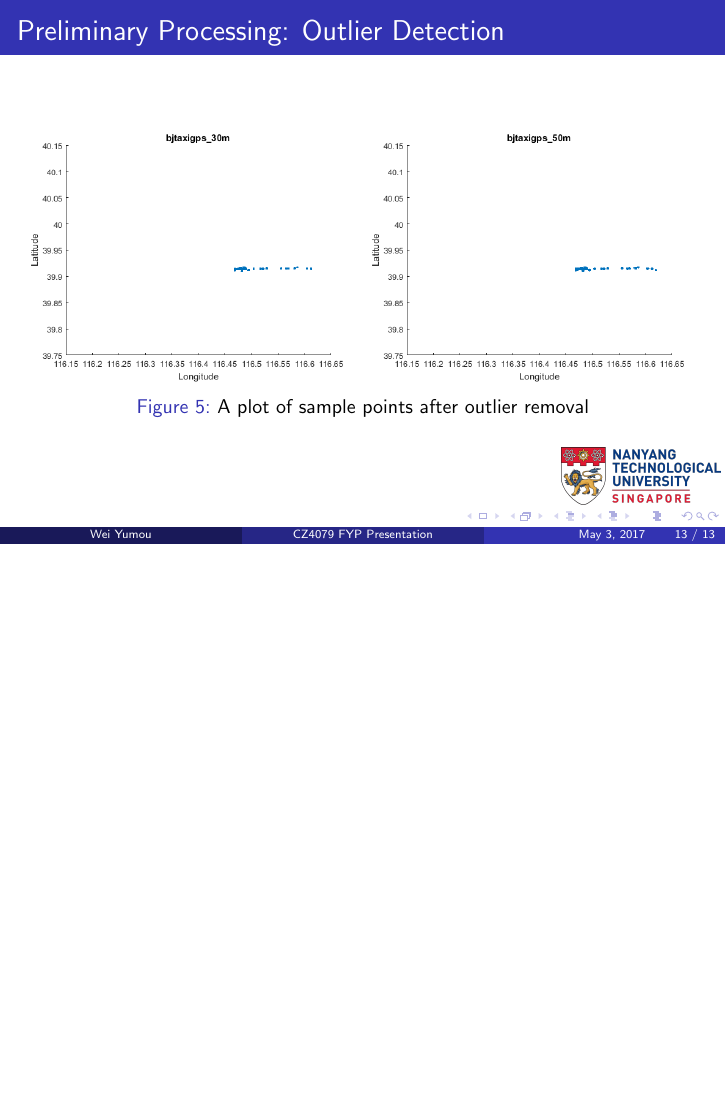
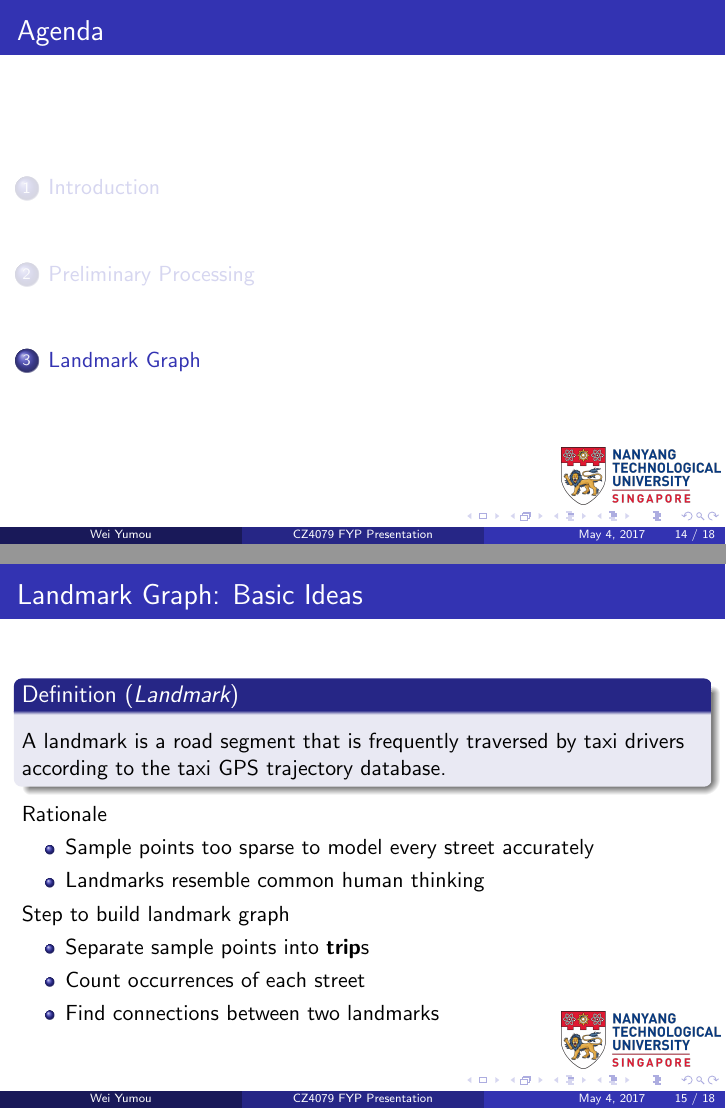
Before and after one commit to weiyumou/FYP_Slides, LaTeX slides (main.tex): page 34 of 34 before the commit and pages 35 and 41 of 44 after it, the two joined at a grey line, the shorter picture padded with empty space. The pictures show the PDF file main.pdf that the author committed with the source.

Commit message:
up to chap4

```diff
--- a/main.tex
+++ b/main.tex
@@ -183,56 +183,38 @@ Outlier Detection = Outlier Identification + Outlier Removal
 \caption{A plot of sample points after outlier removal}\label{Fig:after_removal}
 \end{figure}
 \end{frame}
-%
-%\begin{frame}
-%\frametitle{TrueSkill\texttrademark: Introduction}
-%\begin{itemize}
-%	\item A player-rating system developed by Microsoft Research to rank players on Xbox LIVE for matchmaking.
-%	\item A form of Bayesian Inference
-%	\item Key idea to model each player's ``true skill'' as a Gaussian distribution $N\sim(s_{i} | \mu_{i}, \sigma_{i}^{2})$ (prior)
-%	\item The outcome denoted as $r$ (evidence) $\rightarrow P(r | s_{i})$ (likelihood)
-%\end{itemize}
-%\begin{equation}
-%P(s_{i} | r) = \frac{P(r | s_{i})P(s_{i})}{P(r)}
-%\end{equation}
-%\end{frame}
-%
-%\begin{frame}
-%\frametitle{TrueSkill\texttrademark: How It Works}
-%\begin{itemize}
-%	\item Start with $N_{1}\sim(\mu_{1} = 25, \sigma_{1} = \frac{25}{3})$ and $N_{2}\sim(\mu_{2} = 25, \sigma_{2} = \frac{25}{3})$
-%	\item As the tournament goes, TrueSkill\texttrademark~updates each player's skill based on match outcomes ($Y = 1$ when Player 1 win)
-%	\item The wining probability of \textbf{an upcoming match} can be calculated based on each player's true skill distribution
-%\begin{equation}
-%P(Y = 1) = \Phi(\frac{\mu_{1} - \mu_{2}}{\sqrt{2\beta^{2} + \sigma_{1}^{2} + \sigma_{2}^{2}}})
-%\end{equation}
-%where $\Phi$ is the standard Gaussian CDF and $\beta$ represents performance variations around skill (default value $\sigma/2$)
-%\end{itemize}
-%\end{frame}
-%
-%%\begin{frame}
-%%\frametitle{TrueSkill\texttrademark: Demo}
-%%\animategraphics[loop,controls,width=0.7\linewidth]{2}{images/trueskill_demo/}{0}{36}
-%%\end{frame}
-%
-%\begin{frame}
-%\frametitle{Models}
-%\begin{itemize}
-%	\item{MOV = Margin of Victory}
-%	\item{HCA = Home Court Advantage}
-%	\item{OAD = Overtime as Draw}
-%\end{itemize}
-%\begin{table}[h!]
-%\centering
-%\resizebox{\columnwidth}{!}{
-%\begin{tabular}{ | l | l | l |}
-%\hline
-%\textbf{Model} & \textbf{Description} & \textbf{Parameters} \\ \hline
-%Na\"{i}ve TrueSkill & Bare TrueSkill\texttrademark & $\mu = 25, \sigma = 25/3$ \\ \hline
-%MOV Unfolding & If MOV $>m$, recursively treat it as multiple victories & $m$ = 11\\ \hline
-%HCA & Deduct $h$ scores if victory at home court & $h$ = 1.5 \\ \hline
-%OAD & Treat overtime as having equal scores & -\\ \hline
-%\end{tabular}}
-%\caption{Models}\label{Ta:model}
-%\end{table}
-%\end{frame}
+
+\section{Landmark Graph}
+
+\begin{frame}
+\frametitle{Landmark Graph: Basic Ideas}
+
+\begin{defn}[\emph{Landmark}]\label{Def:ldmk}
+A landmark is a road segment that is frequently traversed by taxi drivers according to the taxi GPS trajectory database.
+\end{defn}
+\visible<2->{
+Rationale
+}
+\begin{itemize}
+	\item <2-> Sample points too sparse to model every street accurately
+	\item <3-> Landmarks resemble common human thinking
+\end{itemize}
+
+\visible<4->{
+Step to build landmark graph
+}
+\begin{itemize}
+	\item <4-> Separate sample points into \textbf{trip}s
+	\item <5-> Count occurrences of each street
+	\item <6-> Find connections between two landmarks
+\end{itemize}
+
+\end{frame}
+
+\begin{frame}
+\frametitle{Landmark Graph: Trip Identification}
+\begin{table}[h]
+\centering
+\resizebox{\columnwidth}{!}{
+\begin{tabular}{ | l | l | l | l | l | l | l | l | l | l | l | l | l | }
+\hline
@@ -238,0 +233,12 @@ Outlier Detection = Outlier Identification + Outlier Removal
+\end{tabular}}
+\caption{An example of trip identification}\label{Ta:trip_identification}
+\end{table}
+\end{frame}
+
+\begin{frame}
+\frametitle{Landmark Graph: Frequency Counting}
+\begin{table}[h!]
+\centering
+\resizebox{\columnwidth}{!}{
+\begin{tabular}{ | l | l | l | l | l | l | l | l | l | l | l | l | l | }
+\hline
@@ -239,3 +257,17 @@ Outlier Detection = Outlier Identification + Outlier Removal
+\end{tabular}}
+\caption{An illustration of frequency counting}\label{Ta:frequency_count}
+\end{table}
+\end{frame}
+
+\begin{frame}
+\frametitle{Landmark Graph: Construction}
+For each trip
+\begin{itemize}
+	\item Select a landmark $j$
+	\item Record intermediate streets while searching for the next landmark $k$
+	\item Repeat the process starting from $k$ until all streets are examined
+\end{itemize}
+\end{frame}
 %
 %\begin{frame}
 %\frametitle{Evaluation: Log loss}
```
Also changed, not shown: main.pdf, main.tex (24 more changed lines), 7 other files.
